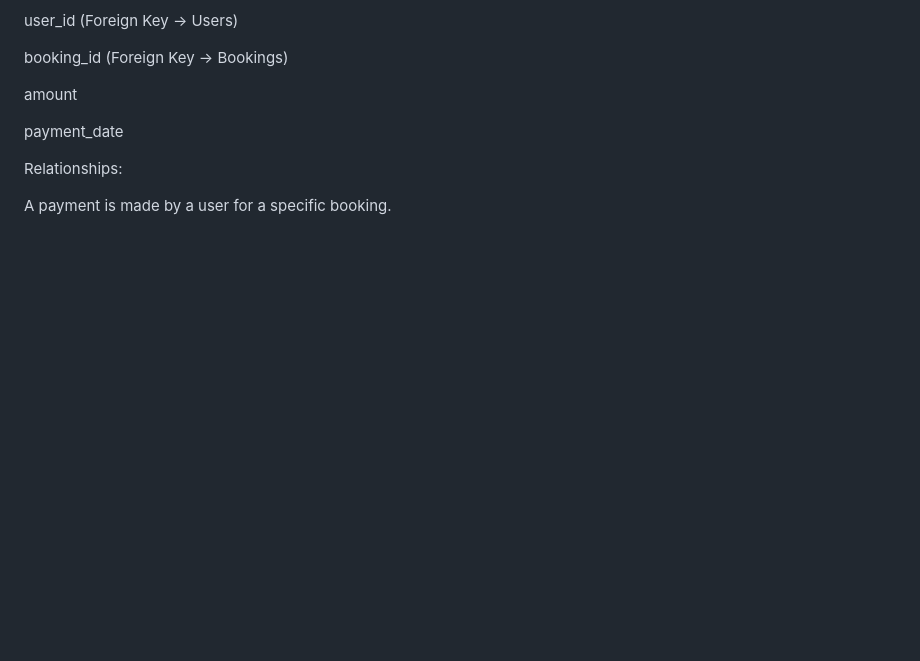
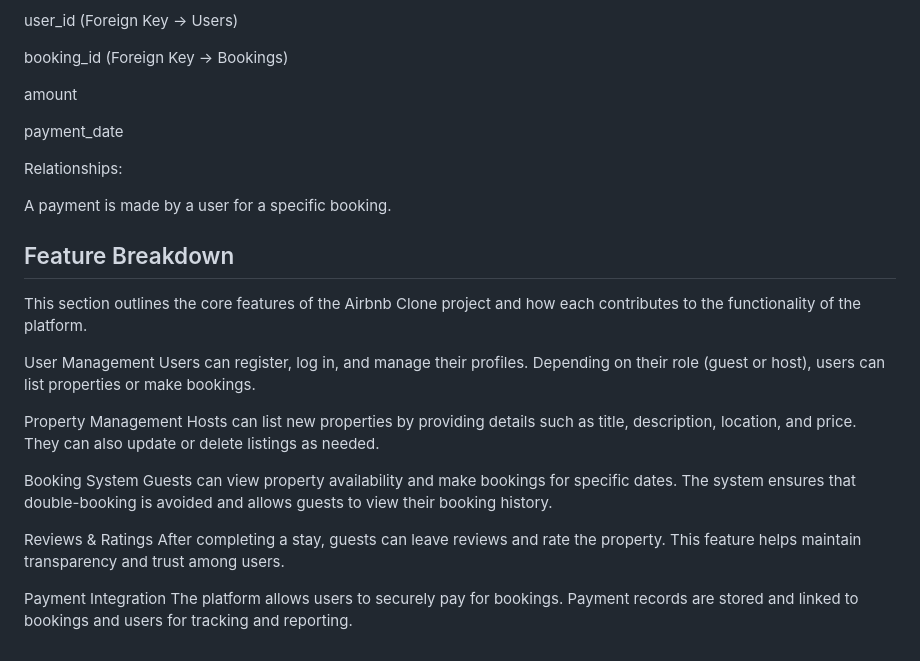
Before and after one commit to Tonnyderrick/airbnb-clone-project, a Markdown page: airbnb-clone-project/README.md, the part around the change. Drawn GitHub-style; blank space fills up the shorter version.

Commit message:
Add Feature Breakdown section to README

```diff
--- a/airbnb-clone-project/README.md
+++ b/airbnb-clone-project/README.md
@@ -148,3 +148,21 @@ payment_date
 Relationships:
 
 A payment is made by a user for a specific booking.
+
+## Feature Breakdown
+This section outlines the core features of the Airbnb Clone project and how each contributes to the functionality of the platform.
+
+User Management
+Users can register, log in, and manage their profiles. Depending on their role (guest or host), users can list properties or make bookings.
+
+Property Management
+Hosts can list new properties by providing details such as title, description, location, and price. They can also update or delete listings as needed.
+
+Booking System
+Guests can view property availability and make bookings for specific dates. The system ensures that double-booking is avoided and allows guests to view their booking history.
+
+Reviews & Ratings
+After completing a stay, guests can leave reviews and rate the property. This feature helps maintain transparency and trust among users.
+
+Payment Integration
+The platform allows users to securely pay for bookings. Payment records are stored and linked to bookings and users for tracking and reporting.
```
